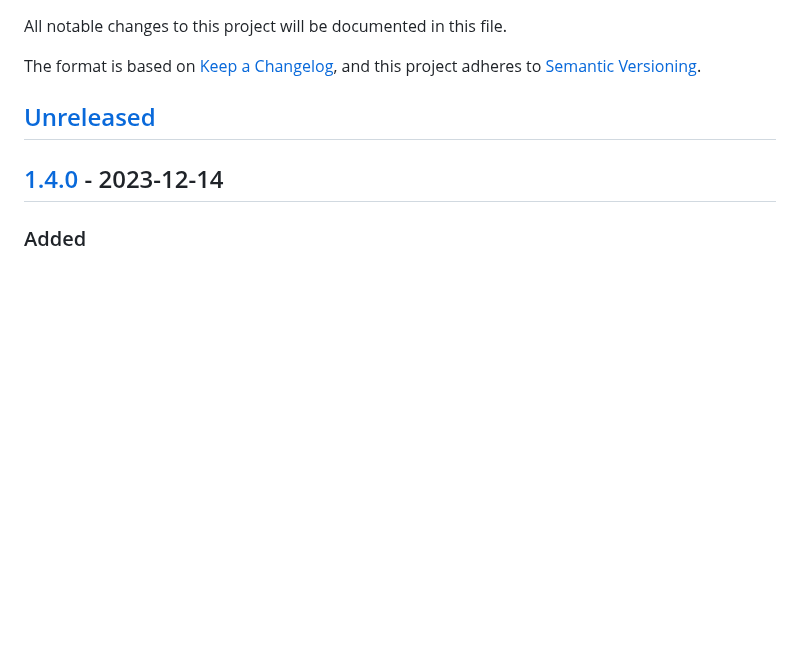
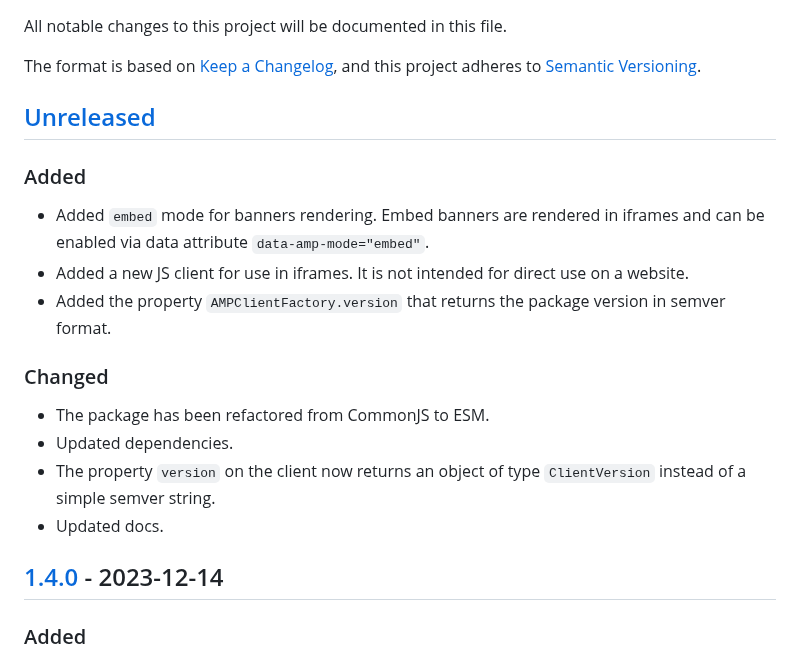
Before and after one commit to 68publishers/amp-client-js, a Markdown page: CHANGELOG.md, the part around the change. Drawn GitHub-style; blank space fills up the shorter version.

Commit message:
Updated CHANGELOG

```diff
--- a/CHANGELOG.md
+++ b/CHANGELOG.md
@@ -6,6 +6,16 @@ The format is based on [Keep a Changelog](https://keepachangelog.com/en/1.0.0/),
 and this project adheres to [Semantic Versioning](https://semver.org/spec/v2.0.0.html).
 
 ## [Unreleased]
+### Added
+- Added `embed` mode for banners rendering. Embed banners are rendered in iframes and can be enabled via data attribute `data-amp-mode="embed"`.
+- Added a new JS client for use in iframes. It is not intended for direct use on a website.
+- Added the property `AMPClientFactory.version` that returns the package version in semver format.
+
+### Changed
+- The package has been refactored from CommonJS to ESM.
+- Updated dependencies.
+- The property `version` on the client now returns an object of type `ClientVersion` instead of a simple semver string.
+- Updated docs.
 
 ## [1.4.0] - 2023-12-14
 ### Added
```
